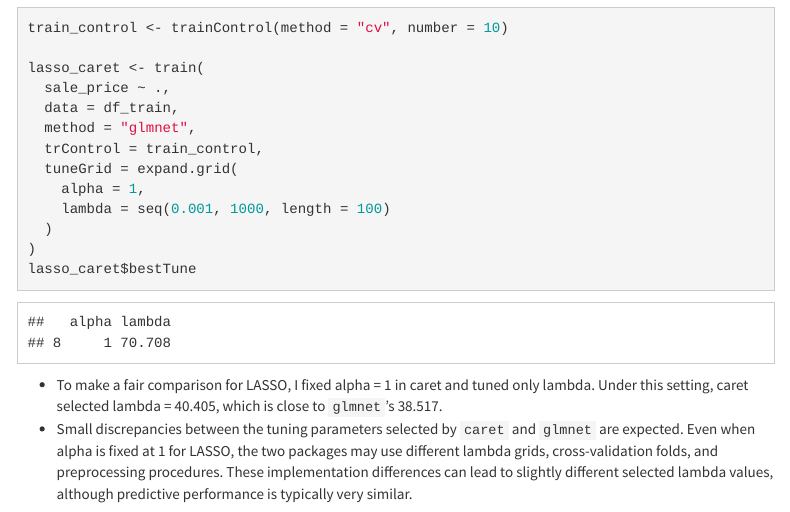
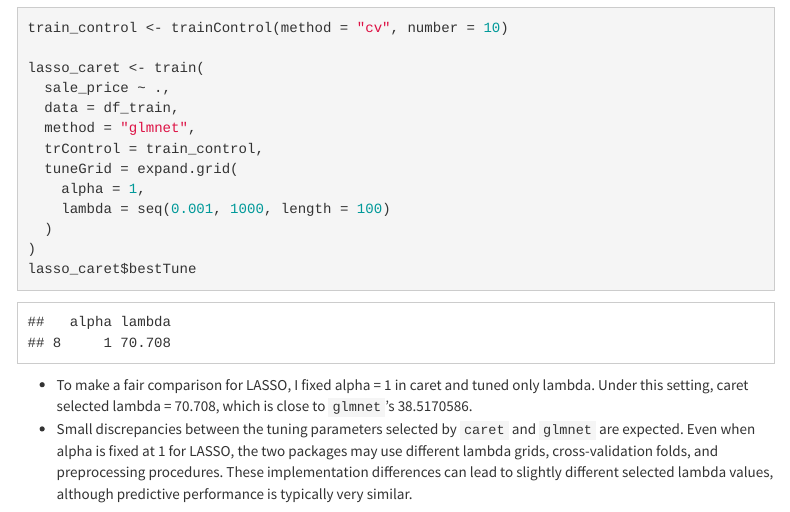
Before and after one commit to ChrisW12372/2026-02-25_p8106-hw01, an R Markdown document (2026-02-25_hw01.Rmd): the page in a window 1100 px wide, from 5060 px down. The pictures show the output file 2026-02-25_hw01.html that the author committed with the source, opened offline; menus at the side of the page are left out.

Commit message:
Some additional changes

````diff
--- a/2026-02-25_hw01.Rmd
+++ b/2026-02-25_hw01.Rmd
@@ -193,5 +193,5 @@ lasso_caret$bestTune
 ```
 
 
-* To make a fair comparison for LASSO, I fixed alpha = 1 in caret and tuned only lambda. Under this setting, caret selected lambda = 40.405, which is close to `glmnet`’s 38.517.
+* To make a fair comparison for LASSO, I fixed alpha = 1 in caret and tuned only lambda. Under this setting, caret selected lambda = `r lasso_caret$bestTune$lambda`, which is close to `glmnet`’s `r cv_lasso$lambda.min`.
 * Small discrepancies between the tuning parameters selected by `caret` and `glmnet` are expected. Even when alpha is fixed at 1 for LASSO, the two packages may use different lambda grids, cross-validation folds, and preprocessing procedures. These implementation differences can lead to slightly different selected lambda values, although predictive performance is typically very similar.
````
Also changed, not shown: 2026-02-25_hw01.html.
